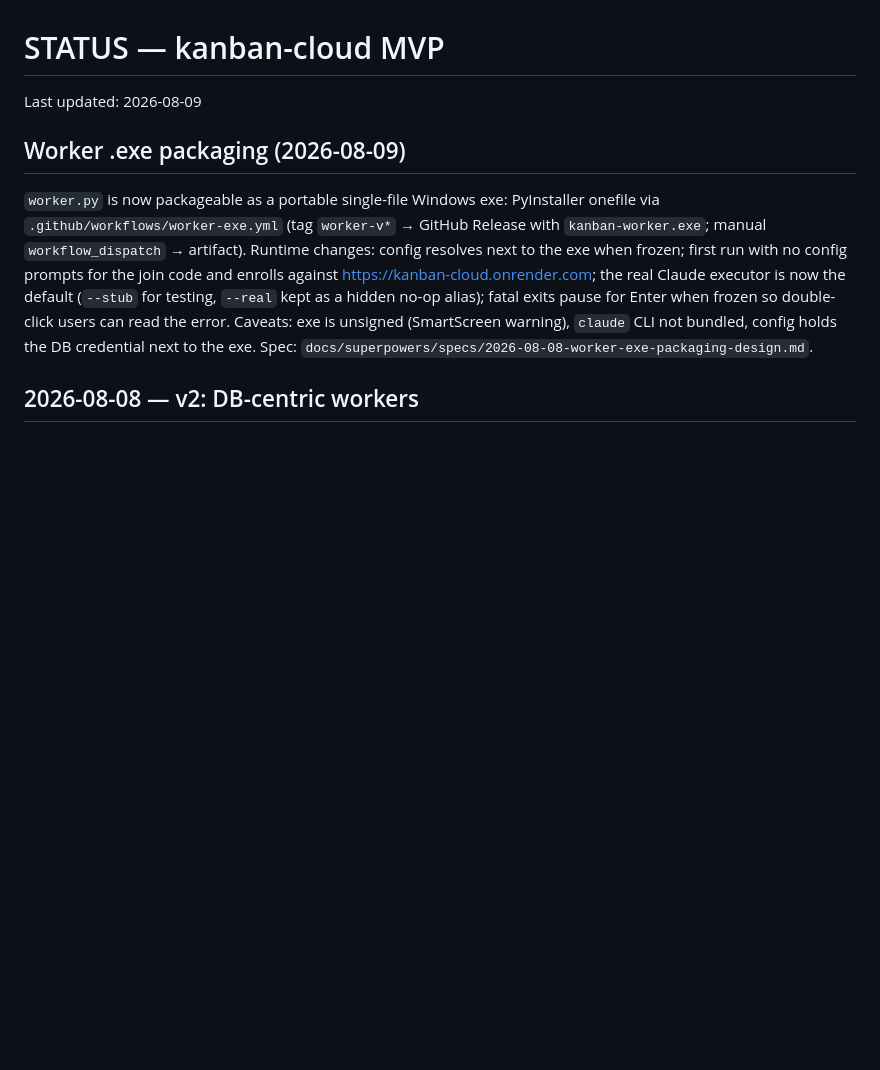
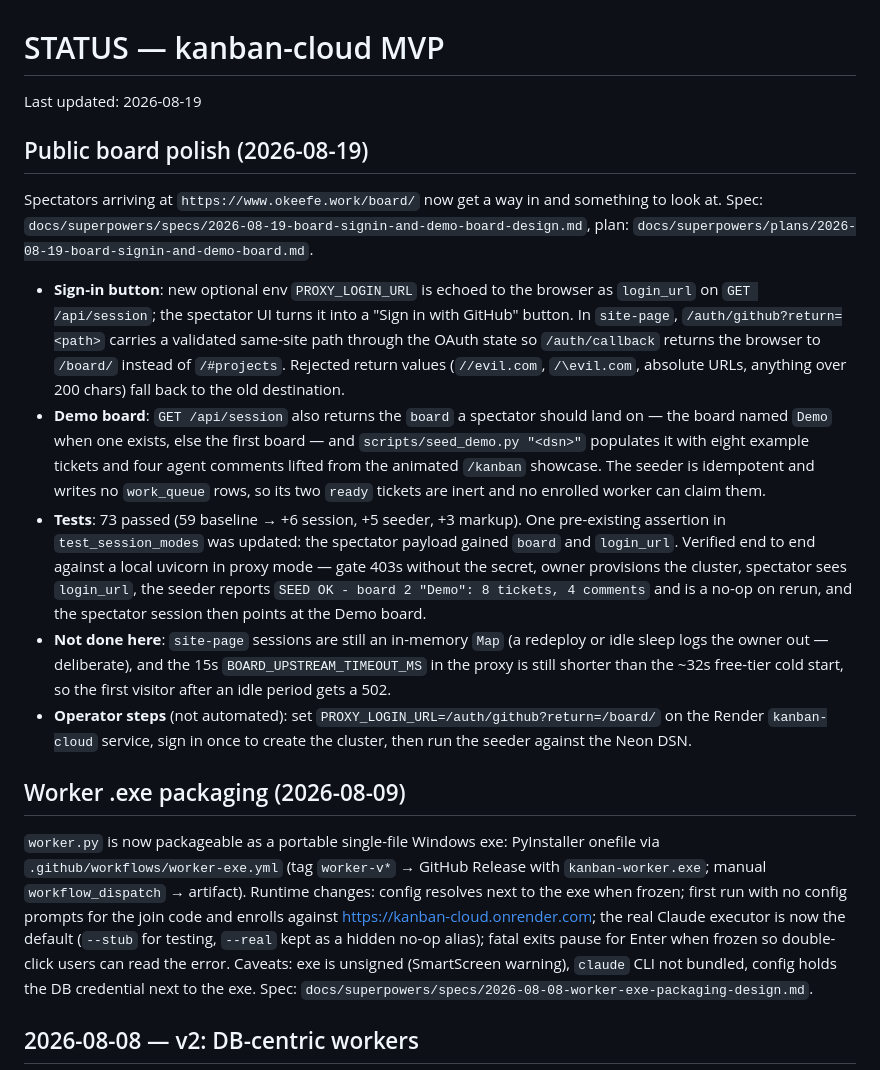
Before and after one commit to RyanO-K/kanban-cloud, a Markdown page: STATUS.md, the part around the change. Rendered like a GitHub page; blank space fills up the shorter version.

Commit message:
docs: STATUS - spectator sign-in button and seeded demo board
Co-Authored-By: Claude Opus 5 (1M context) <noreply@anthropic.com>
Claude-Session: https://claude.ai/code/session_014aPZzozvjeGWt7UUZYBWbc

```diff
--- a/STATUS.md
+++ b/STATUS.md
@@ -1,6 +1,41 @@
 # STATUS — kanban-cloud MVP
 
-Last updated: 2026-08-09
+Last updated: 2026-08-19
+
+## Public board polish (2026-08-19)
+
+Spectators arriving at `https://www.okeefe.work/board/` now get a way in and
+something to look at. Spec:
+`docs/superpowers/specs/2026-08-19-board-signin-and-demo-board-design.md`,
+plan: `docs/superpowers/plans/2026-08-19-board-signin-and-demo-board.md`.
+
+- **Sign-in button**: new optional env `PROXY_LOGIN_URL` is echoed to the
+  browser as `login_url` on `GET /api/session`; the spectator UI turns it into
+  a "Sign in with GitHub" button. In `site-page`, `/auth/github?return=<path>`
+  carries a validated same-site path through the OAuth state so `/auth/callback`
+  returns the browser to `/board/` instead of `/#projects`. Rejected return
+  values (`//evil.com`, `/\evil.com`, absolute URLs, anything over 200 chars)
+  fall back to the old destination.
+- **Demo board**: `GET /api/session` also returns the `board` a spectator should
+  land on — the board named `Demo` when one exists, else the first board — and
+  `scripts/seed_demo.py "<dsn>"` populates it with eight example tickets and
+  four agent comments lifted from the animated `/kanban` showcase. The seeder is
+  idempotent and writes no `work_queue` rows, so its two `ready` tickets are
+  inert and no enrolled worker can claim them.
+- **Tests**: 73 passed (59 baseline → +6 session, +5 seeder, +3 markup). One
+  pre-existing assertion in `test_session_modes` was updated: the spectator
+  payload gained `board` and `login_url`. Verified end to end against a local
+  uvicorn in proxy mode — gate 403s without the secret, owner provisions the
+  cluster, spectator sees `login_url`, the seeder reports
+  `SEED OK - board 2 "Demo": 8 tickets, 4 comments` and is a no-op on rerun,
+  and the spectator session then points at the Demo board.
+- **Not done here**: `site-page` sessions are still an in-memory `Map` (a
+  redeploy or idle sleep logs the owner out — deliberate), and the 15s
+  `BOARD_UPSTREAM_TIMEOUT_MS` in the proxy is still shorter than the ~32s
+  free-tier cold start, so the first visitor after an idle period gets a 502.
+- **Operator steps** (not automated): set `PROXY_LOGIN_URL=/auth/github?return=/board/`
+  on the Render `kanban-cloud` service, sign in once to create the cluster, then
+  run the seeder against the Neon DSN.
 
 ## Worker .exe packaging (2026-08-09)
 
```
